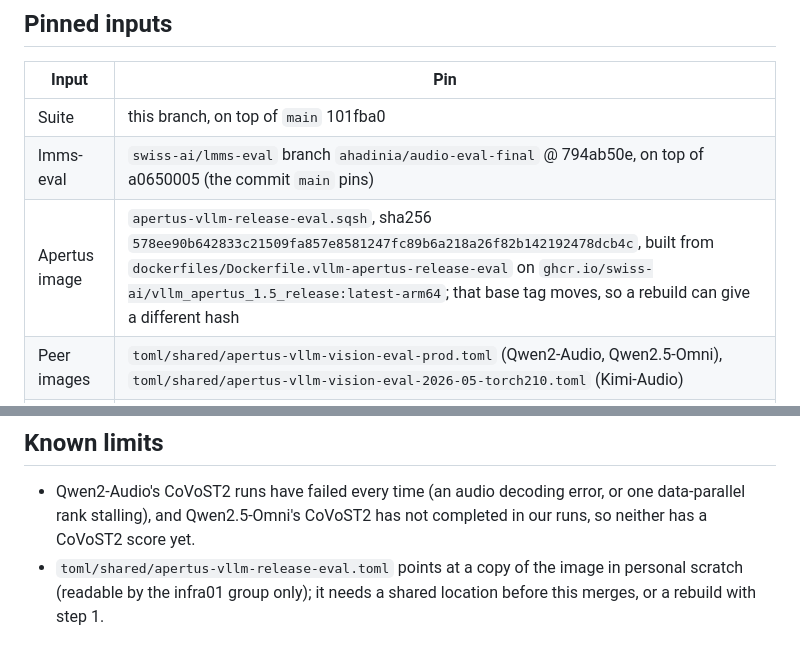
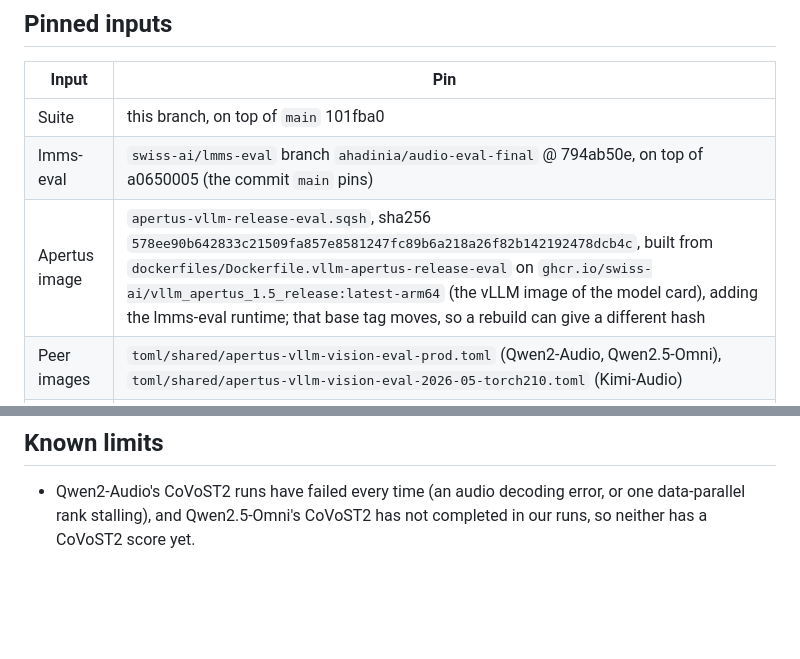
Before and after one commit to swiss-ai/MLLM-eval-suite, a Markdown page: docs/audio/REPRODUCING.md, 2 parts joined by grey strips. Drawn GitHub-style; blank space fills up the shorter version.

Commit message:
Name the model card's vLLM image as the base of the eval image
Co-Authored-By: Claude Opus 5.5 (1M context) <noreply@anthropic.com>

```diff
--- a/docs/audio/REPRODUCING.md
+++ b/docs/audio/REPRODUCING.md
@@ -8,7 +8,7 @@ This branch runs the audio table of the Apertus 1.5 report: the released checkpo
 |---|---|
 | Suite | this branch, on top of `main` 101fba0 |
 | lmms-eval | `swiss-ai/lmms-eval` branch `ahadinia/audio-eval-final` @ 794ab50e, on top of a0650005 (the commit `main` pins) |
-| Apertus image | `apertus-vllm-release-eval.sqsh`, sha256 `578ee90b642833c21509fa857e8581247fc89b6a218a26f82b142192478dcb4c`, built from `dockerfiles/Dockerfile.vllm-apertus-release-eval` on `ghcr.io/swiss-ai/vllm_apertus_1.5_release:latest-arm64`; that base tag moves, so a rebuild can give a different hash |
+| Apertus image | `apertus-vllm-release-eval.sqsh`, sha256 `578ee90b642833c21509fa857e8581247fc89b6a218a26f82b142192478dcb4c`, built from `dockerfiles/Dockerfile.vllm-apertus-release-eval` on `ghcr.io/swiss-ai/vllm_apertus_1.5_release:latest-arm64` (the vLLM image of the model card), adding the lmms-eval runtime; that base tag moves, so a rebuild can give a different hash |
 | Peer images | `toml/shared/apertus-vllm-vision-eval-prod.toml` (Qwen2-Audio, Qwen2.5-Omni), `toml/shared/apertus-vllm-vision-eval-2026-05-torch210.toml` (Kimi-Audio) |
 | Apertus weights | `swiss-ai/Apertus-v1.5-8B` @ a411d838, `swiss-ai/Apertus-v1.5-70B` @ 59e744e3 |
 | Peer weights | `Qwen/Qwen2-Audio-7B-Instruct` @ 0a095220, `Qwen/Qwen2.5-Omni-7B` @ ae9e1690, `moonshotai/Kimi-Audio-7B-Instruct` @ 9a82a84c |
@@ -156,4 +156,3 @@ To resubmit only some tasks (for example after a preemption), pass them as the t
 ## Known limits
 
 - Qwen2-Audio's CoVoST2 runs have failed every time (an audio decoding error, or one data-parallel rank stalling), and Qwen2.5-Omni's CoVoST2 has not completed in our runs, so neither has a CoVoST2 score yet.
-- `toml/shared/apertus-vllm-release-eval.toml` points at a copy of the image in personal scratch (readable by the infra01 group only); it needs a shared location before this merges, or a rebuild with step 1.
```
